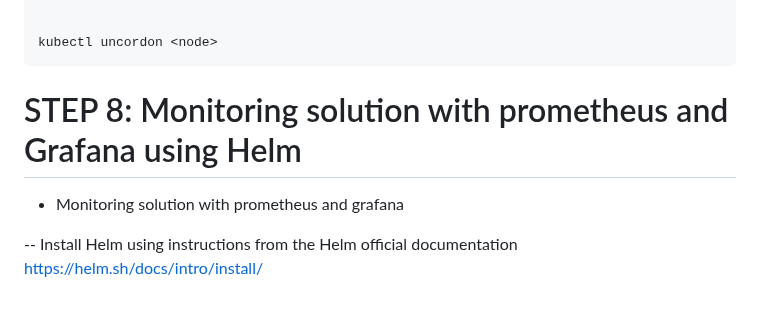
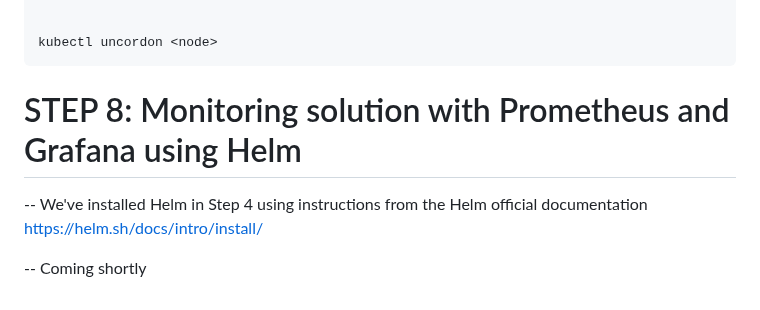
Before and after one commit to enaroc/EKS_Joomla_Netflix_Weather, a Markdown page: README.md, the part around the change. Rendered like a GitHub page.

```diff
--- a/README.md
+++ b/README.md
@@ -581,9 +581,9 @@ run the following commands:
 
     kubectl uncordon <node>
 
-# STEP 8:  Monitoring solution with prometheus and Grafana using Helm
+# STEP 8:  Monitoring solution with Prometheus and Grafana using Helm
 
-- Monitoring solution with prometheus and grafana
+-- We've installed Helm in Step 4 using instructions from the Helm official documentation
+    https://helm.sh/docs/intro/install/
 
--- Install Helm using instructions from the Helm official documentation
-    https://helm.sh/docs/intro/install/
+-- Coming shortly
```
